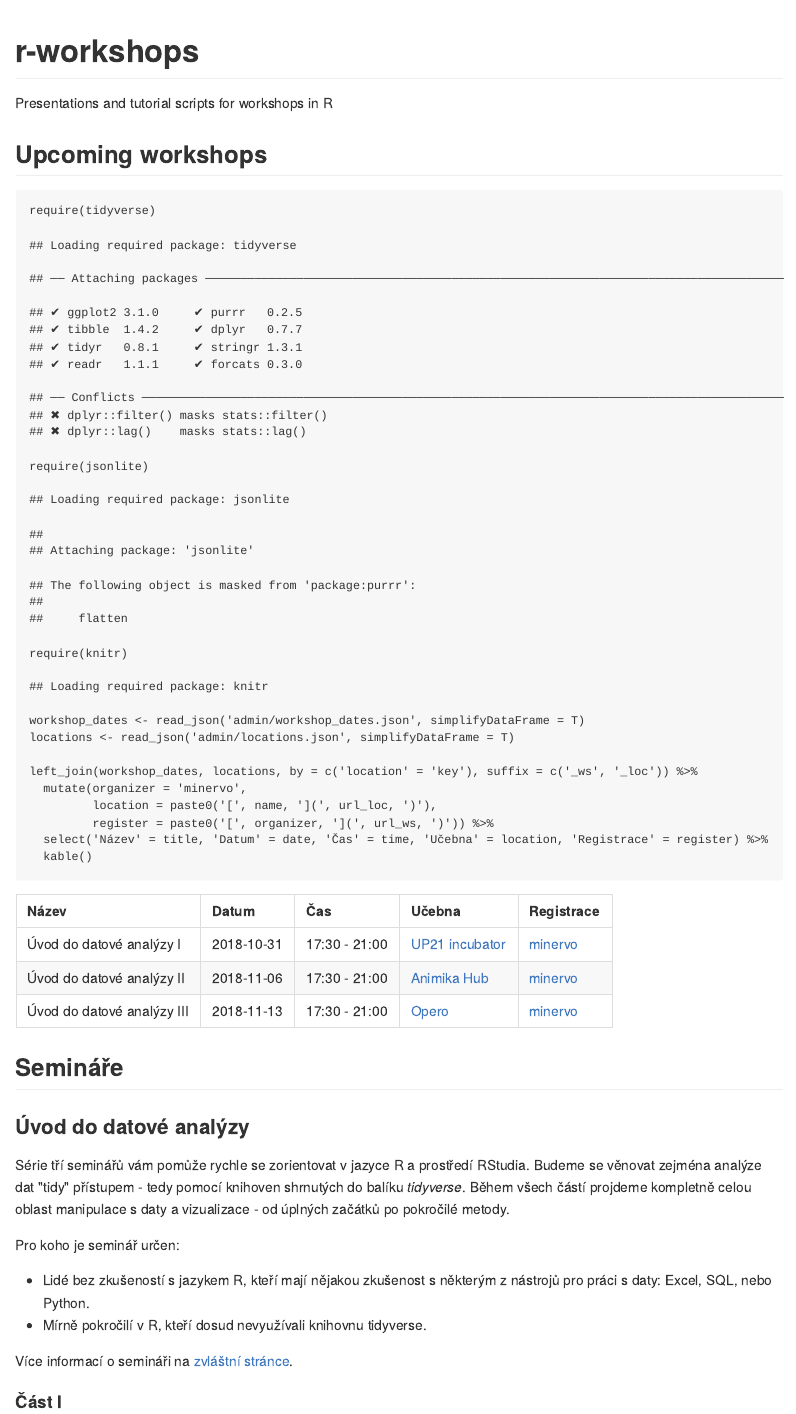
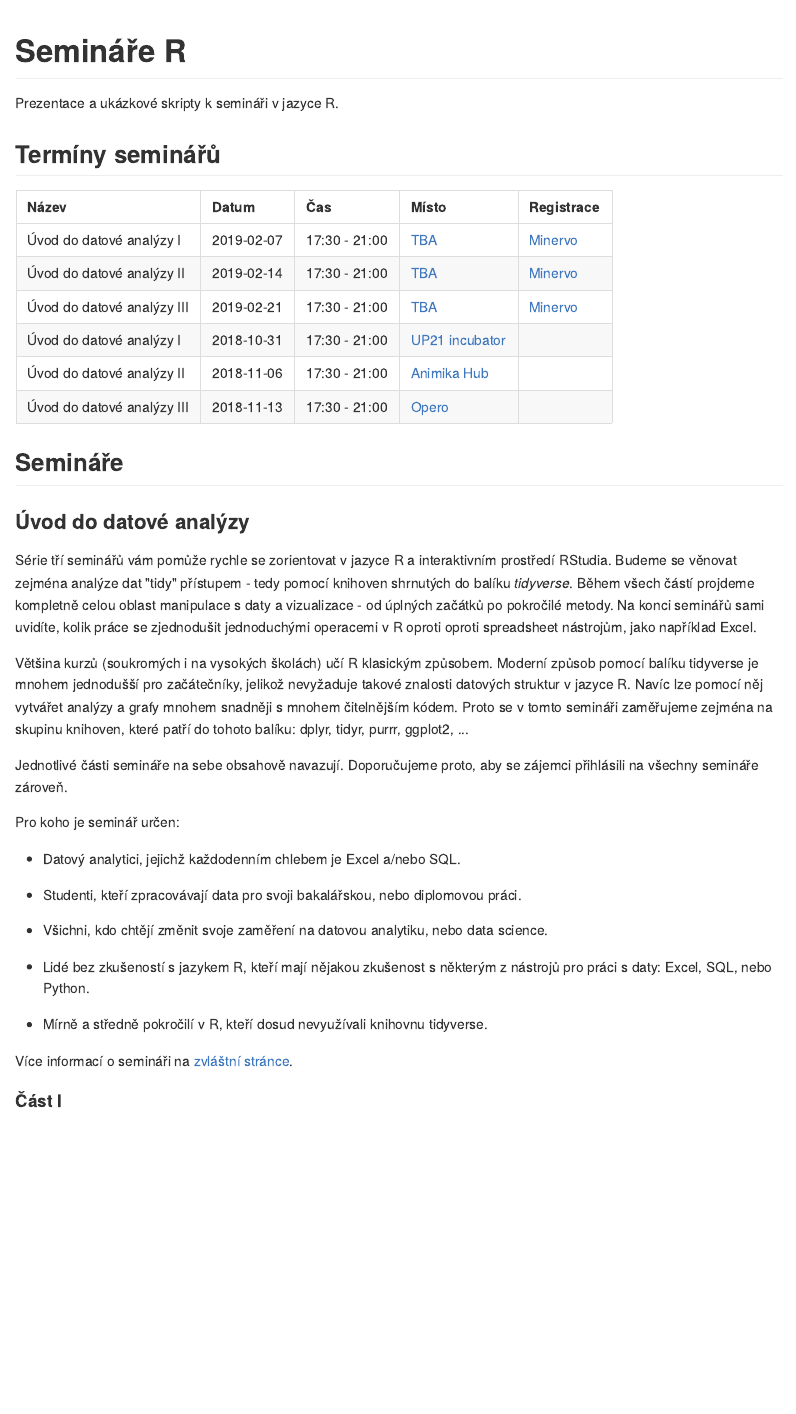
Before and after one commit to jankislinger/r-workshops, an R Markdown document (README.Rmd): the page in a window 1100 px wide, from its top. The pictures show the output file README.md that the author committed with the source, drawn offline in the style of GitHub.

Commit message:
updated info

````diff
--- a/README.Rmd
+++ b/README.Rmd
@@ -1,15 +1,15 @@
 ---
-title: "Untitled"
+title: "Semináře R"
 output: md_document
 ---
 
 
-# r-workshops
-Presentations and tutorial scripts for workshops in R
+# Semináře R
+Prezentace a ukázkové skripty k semináři v jazyce R.
 
-## Upcoming workshops
+## Termíny seminářů
 
-```{r}
+```{r echo=FALSE, message=FALSE, warning=FALSE}
 require(tidyverse)
 require(jsonlite)
 require(knitr)
@@ -17,8 +17,7 @@ require(knitr)
 workshop_dates <- read_json('admin/workshop_dates.json', simplifyDataFrame = T)
 locations <- read_json('admin/locations.json', simplifyDataFrame = T)
 
-left_join(workshop_dates, locations, by = c('location' = 'key'), suffix = c('_ws', '_loc')) %>%
-  mutate(organizer = 'minervo',
+workshops <- left_join(workshop_dates, locations, by = c('location' = 'key'), suffix = c('_ws', '_loc')) %>%
+  mutate(is_upcomming = date > Sys.Date(),
+         organizer = 'Minervo',
          location = paste0('[', name, '](', url_loc, ')'),
-         register = paste0('[', organizer, '](', url_ws, ')')) %>%
-  select('Název' = title, 'Datum' = date, 'Čas' = time, 'Učebna' = location, 'Registrace' = register) %>%
@@ -29,12 +34,20 @@ left_join(workshop_dates, locations, by = c('location' = 'key'), suffix = c('_ws
 
 ### Úvod do datové analýzy
 
-Série tří seminářů vám pomůže rychle se zorientovat v jazyce R a prostředí RStudia. Budeme se věnovat zejména analýze dat "tidy" přístupem - tedy pomocí knihoven shrnutých do balíku *tidyverse*. Během všech částí projdeme kompletně celou oblast manipulace s daty a vizualizace - od úplných začátků po pokročilé metody.
+Série tří seminářů vám pomůže rychle se zorientovat v jazyce R a interaktivním prostředí RStudia. Budeme se věnovat zejména analýze dat "tidy" přístupem - tedy pomocí knihoven shrnutých do balíku *tidyverse*. Během všech částí projdeme kompletně celou oblast manipulace s daty a vizualizace - od úplných začátků po pokročilé metody. Na konci seminářů sami uvidíte, kolik práce se zjednodušit jednoduchými operacemi v R oproti oproti spreadsheet nástrojům, jako například Excel.
+
+Většina kurzů (soukromých i na vysokých školách) učí R klasickým způsobem. Moderní způsob pomocí balíku tidyverse je mnohem jednodušší pro začátečníky, jelikož nevyžaduje takové znalosti datových struktur v jazyce R. Navíc lze pomocí něj vytvářet analýzy a grafy mnohem snadněji s mnohem čitelnějším kódem. Proto se v tomto semináři zaměřujeme zejména na skupinu knihoven, které patří do tohoto balíku: dplyr, tidyr, purrr, ggplot2, ...
+
+Jednotlivé části semináře na sebe obsahově navazují. Doporučujeme proto, aby se zájemci přihlásili na všechny semináře zároveň.
 
 Pro koho je seminář určen:
 
+* Datový analytici, jejichž každodenním chlebem je Excel a/nebo SQL.
+* Studenti, kteří zpracovávají data pro svoji bakalářskou, nebo diplomovou práci.
+* Všichni, kdo chtějí změnit svoje zaměření na datovou analytiku, nebo data science.
+
 * Lidé bez zkušeností s jazykem R, kteří mají nějakou zkušenost s některým z nástrojů pro práci s daty: Excel, SQL, nebo Python.
-* Mírně pokročilí v R, kteří dosud nevyužívali knihovnu tidyverse.
+* Mírně a středně pokročilí v R, kteří dosud nevyužívali knihovnu tidyverse.
 
 Více informací o semináři na [zvláštní stránce](https://github.com/jankislinger/r-workshops/tree/master/introduction).
 
--- a/admin/locations.json
+++ b/admin/locations.json
@@ -1,4 +1,9 @@
 [
+  {
+    "key": "",
+    "name": "TBA",
+    "url": "#"
+  },
   {
     "key": "up21",
     "name": "UP21 incubator",
--- a/admin/workshop_dates.json
+++ b/admin/workshop_dates.json
@@ -16,5 +16,24 @@
     "date": "2018-11-13", "time": "17:30 - 21:00",
     "location": "opero",
     "url": "https://www.minervo.cz/events/uvod-do-datove-analyzy-vizualizace-a-machine-learningu-v-r-workshop-1"
+  },
+  {
+    "title": "Úvod do datové analýzy I",
+    "date": "2019-02-07", "time": "17:30 - 21:00",
+    "location": "",
+    "url": "#"
+  },
+  {
+    "title": "Úvod do datové analýzy II",
+    "date": "2019-02-14", "time": "17:30 - 21:00",
+    "location": "",
+    "url": "#"
+  },
+  {
+    "title": "Úvod do datové analýzy III",
+    "date": "2019-02-21", "time": "17:30 - 21:00",
+    "location": "",
+    "url": "#"
   }
+
 ]
````
Also changed, not shown: README.md, README.Rmd (20 more changed lines).
